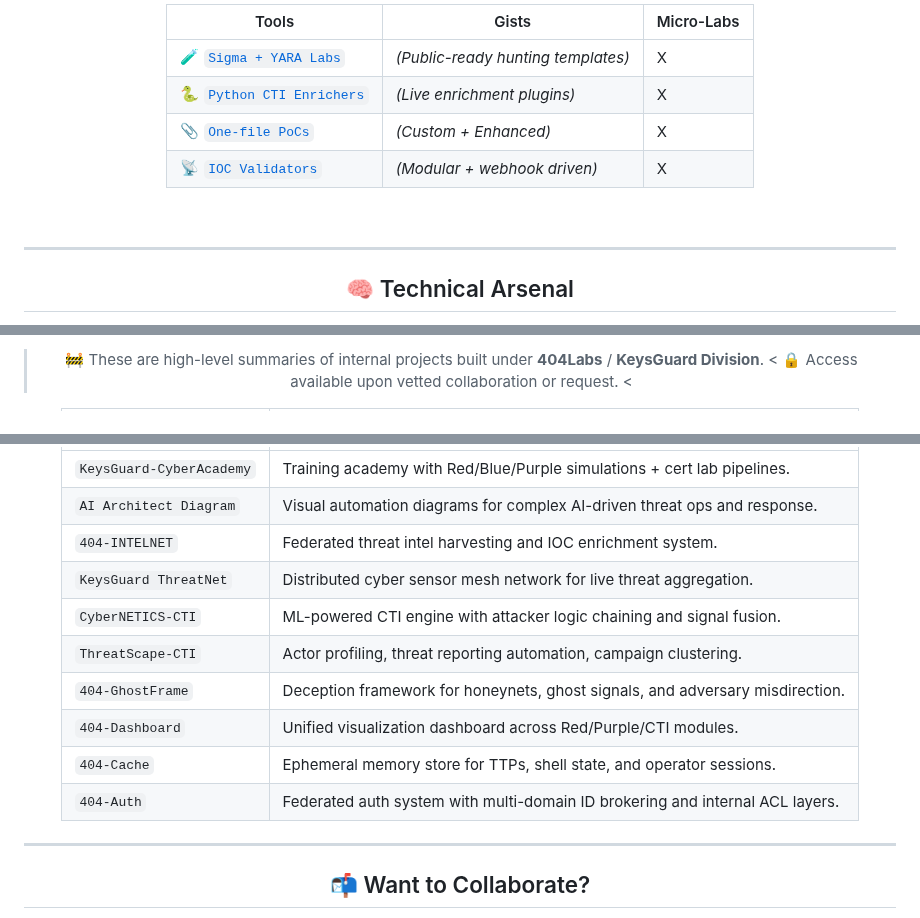
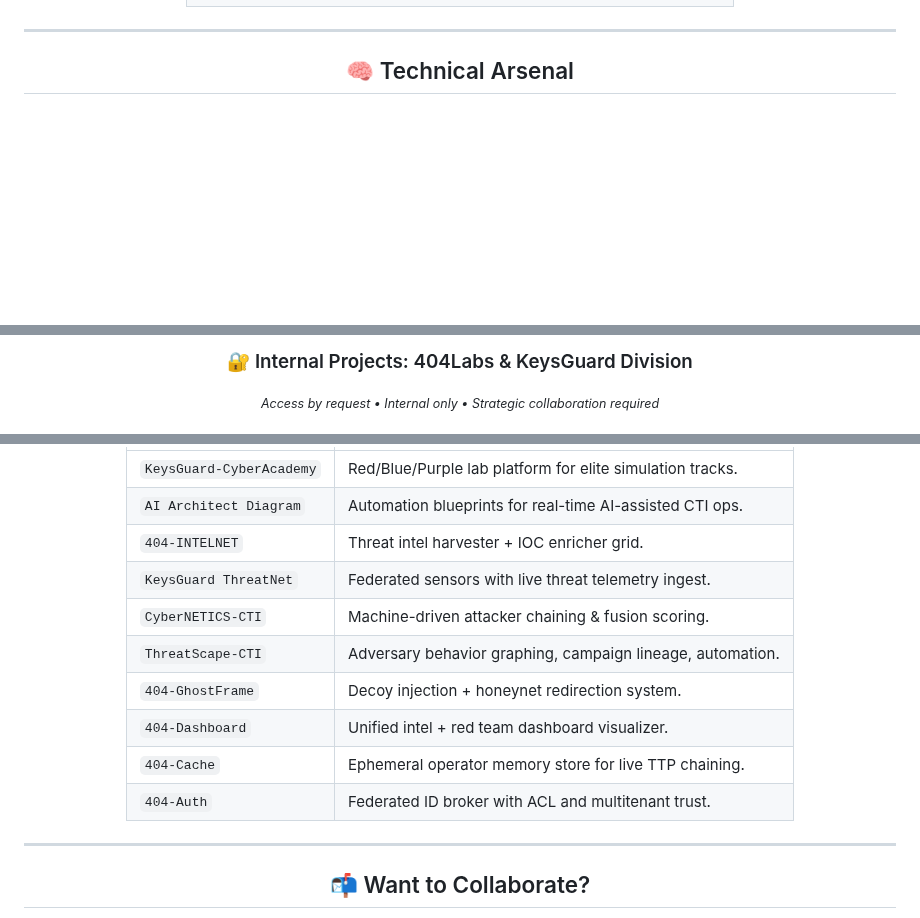
Before and after one commit to vVv-Keys/vVv-Keys, a Markdown page: README.md, 3 parts joined by grey strips. GitHub-like rendering; blank space fills up the shorter version.

```diff
--- a/README.md
+++ b/README.md
@@ -277,18 +298,3 @@ flowchart LR
-<div align="center">
-
-| Tools | Gists | Micro-Labs |
-|--------|-----------|--------|
-| 🧪 [`Sigma + YARA Labs`](https://gist.github.com/vVv-Keys) | *(Public-ready hunting templates)* | X |
-| 🐍 [`Python CTI Enrichers`](https://github.com/vVv-Keys/KeysTools) | *(Live enrichment plugins)* | X |
-| 📎 [`One-file PoCs`](https://github.com/vVv-Keys/aishadow-malware-labs/tree/main/standalone-pocs) | *(Custom + Enhanced)* | X |
-| 📡 [`IOC Validators`](https://github.com/vVv-Keys/404-CTI) | *(Modular + webhook driven)* | X |
-
-
-</div>
-
-<div align="center">
-
-<br>
 
 ---
 ## 🧠 Technical Arsenal
@@ -434,5 +437,6 @@ flowchart LR
 <div align="center">
 
-> 🚧 These are high-level summaries of internal projects built under **404Labs** / **KeysGuard Division**. <
-> 🔒 Access available upon vetted collaboration or request. <
+<h3>🔐 Internal Projects: 404Labs & KeysGuard Division</h3>
+<sub><i>Access by request • Internal only • Strategic collaboration required</i></sub>
+<br><br>
 
@@ -446,46 +448,16 @@ flowchart LR
     </tr>
   </thead>
   <tbody>
-    <tr>
-      <td><code>KeysGuard-CyberAcademy</code></td>
-      <td>Training academy with Red/Blue/Purple simulations + cert lab pipelines.</td>
-    </tr>
-    <tr>
-      <td><code>AI Architect Diagram</code></td>
-      <td>Visual automation diagrams for complex AI-driven threat ops and response.</td>
-    </tr>
-    <tr>
-      <td><code>404-INTELNET</code></td>
-      <td>Federated threat intel harvesting and IOC enrichment system.</td>
-    </tr>
-    <tr>
-      <td><code>KeysGuard ThreatNet</code></td>
-      <td>Distributed cyber sensor mesh network for live threat aggregation.</td>
-    </tr>
-    <tr>
-      <td><code>CyberNETICS-CTI</code></td>
-      <td>ML-powered CTI engine with attacker logic chaining and signal fusion.</td>
-    </tr>
-    <tr>
-      <td><code>ThreatScape-CTI</code></td>
-      <td>Actor profiling, threat reporting automation, campaign clustering.</td>
-    </tr>
-    <tr>
-      <td><code>404-GhostFrame</code></td>
-      <td>Deception framework for honeynets, ghost signals, and adversary misdirection.</td>
-    </tr>
-    <tr>
-      <td><code>404-Dashboard</code></td>
-      <td>Unified visualization dashboard across Red/Purple/CTI modules.</td>
-    </tr>
-    <tr>
-      <td><code>404-Cache</code></td>
-      <td>Ephemeral memory store for TTPs, shell state, and operator sessions.</td>
-    </tr>
-    <tr>
-      <td><code>404-Auth</code></td>
-      <td>Federated auth system with multi-domain ID brokering and internal ACL layers.</td>
-    </tr>
+    <tr><td><code>KeysGuard-CyberAcademy</code></td><td>Red/Blue/Purple lab platform for elite simulation tracks.</td></tr>
+    <tr><td><code>AI Architect Diagram</code></td><td>Automation blueprints for real-time AI-assisted CTI ops.</td></tr>
+    <tr><td><code>404-INTELNET</code></td><td>Threat intel harvester + IOC enricher grid.</td></tr>
+    <tr><td><code>KeysGuard ThreatNet</code></td><td>Federated sensors with live threat telemetry ingest.</td></tr>
+    <tr><td><code>CyberNETICS-CTI</code></td><td>Machine-driven attacker chaining & fusion scoring.</td></tr>
+    <tr><td><code>ThreatScape-CTI</code></td><td>Adversary behavior graphing, campaign lineage, automation.</td></tr>
+    <tr><td><code>404-GhostFrame</code></td><td>Decoy injection + honeynet redirection system.</td></tr>
+    <tr><td><code>404-Dashboard</code></td><td>Unified intel + red team dashboard visualizer.</td></tr>
+    <tr><td><code>404-Cache</code></td><td>Ephemeral operator memory store for live TTP chaining.</td></tr>
+    <tr><td><code>404-Auth</code></td><td>Federated ID broker with ACL and multitenant trust.</td></tr>
   </tbody>
 </table>
 
```
Also changed, not shown: other parts of README.md (+62 -46 lines).
